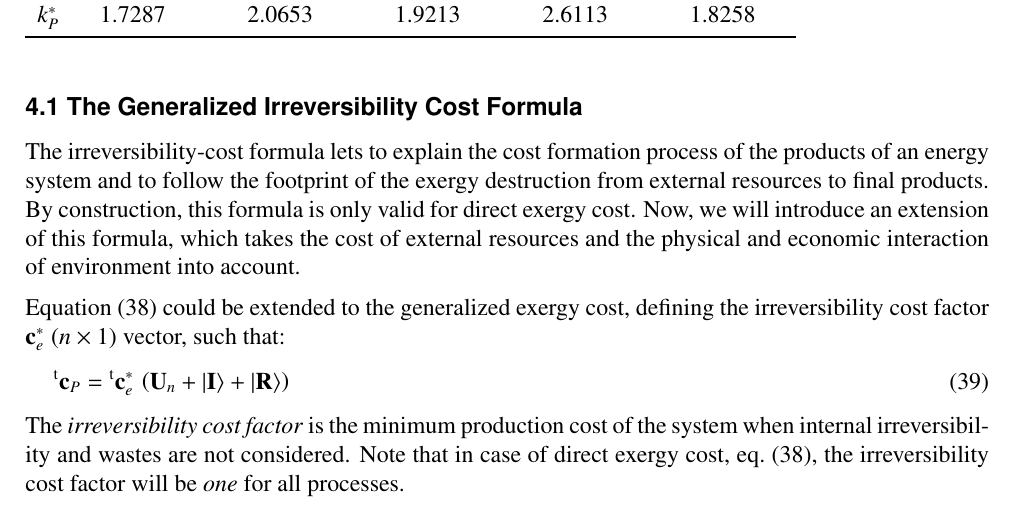
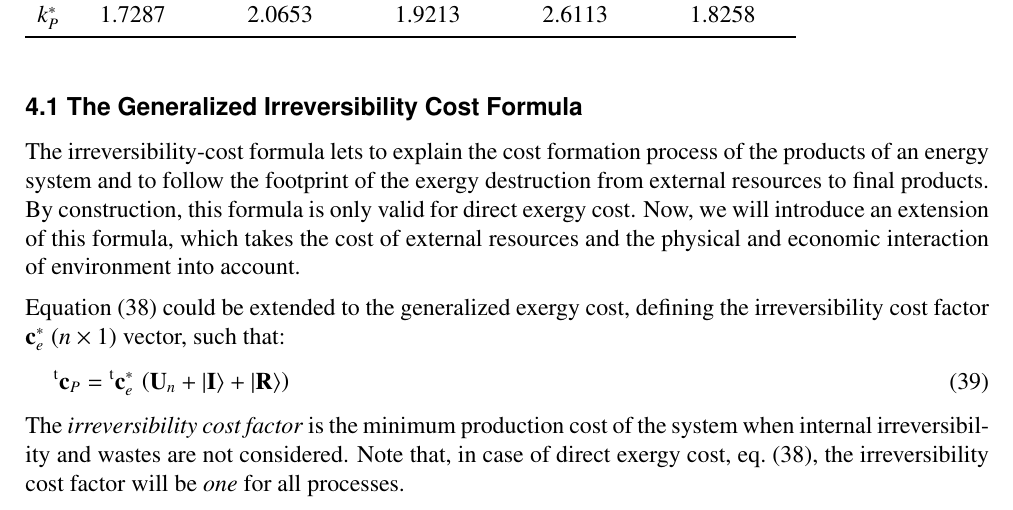
Before and after one commit to ctorrescuadra/ECOS18, a LaTeX document (p154.tex): part of page 7 of 11, cut so that both start at the same text. Compiled offline with pdfLaTeX.

Commit message:
Syncronize Files
Syncronize files from local storage

```diff
--- a/p154.tex
+++ b/p154.tex
@@ -377,7 +377,7 @@ The irreversibility-cost formula lets to explain the cost formation process of t
 \begin{equation}
 \tvm{c}_P=\tvm{c}_{e}^{*}\,\left(\vm{U}_n+\mopd{I}+\mopd{R}\right)
 \end{equation}
-The \emph{irreversibility cost factor} is the minimum production cost of the system when internal irreversibility and wastes are not considered. Note that in case of direct exergy cost, \cref{eq:dicf}, the irreversibility cost factor will be \emph{one} for all processes.
+The \emph{irreversibility cost factor} is the minimum production cost of the system when internal irreversibility and wastes are not considered. Note that, in case of direct exergy cost, \cref{eq:dicf}, the irreversibility cost factor will be \emph{one} for all processes.
 
 In order to determine the irreversibility cost factor independently from the exergy cost, we take the following relationship:
 \begin{equation}
```
Also changed, not shown: p154.pdf.
